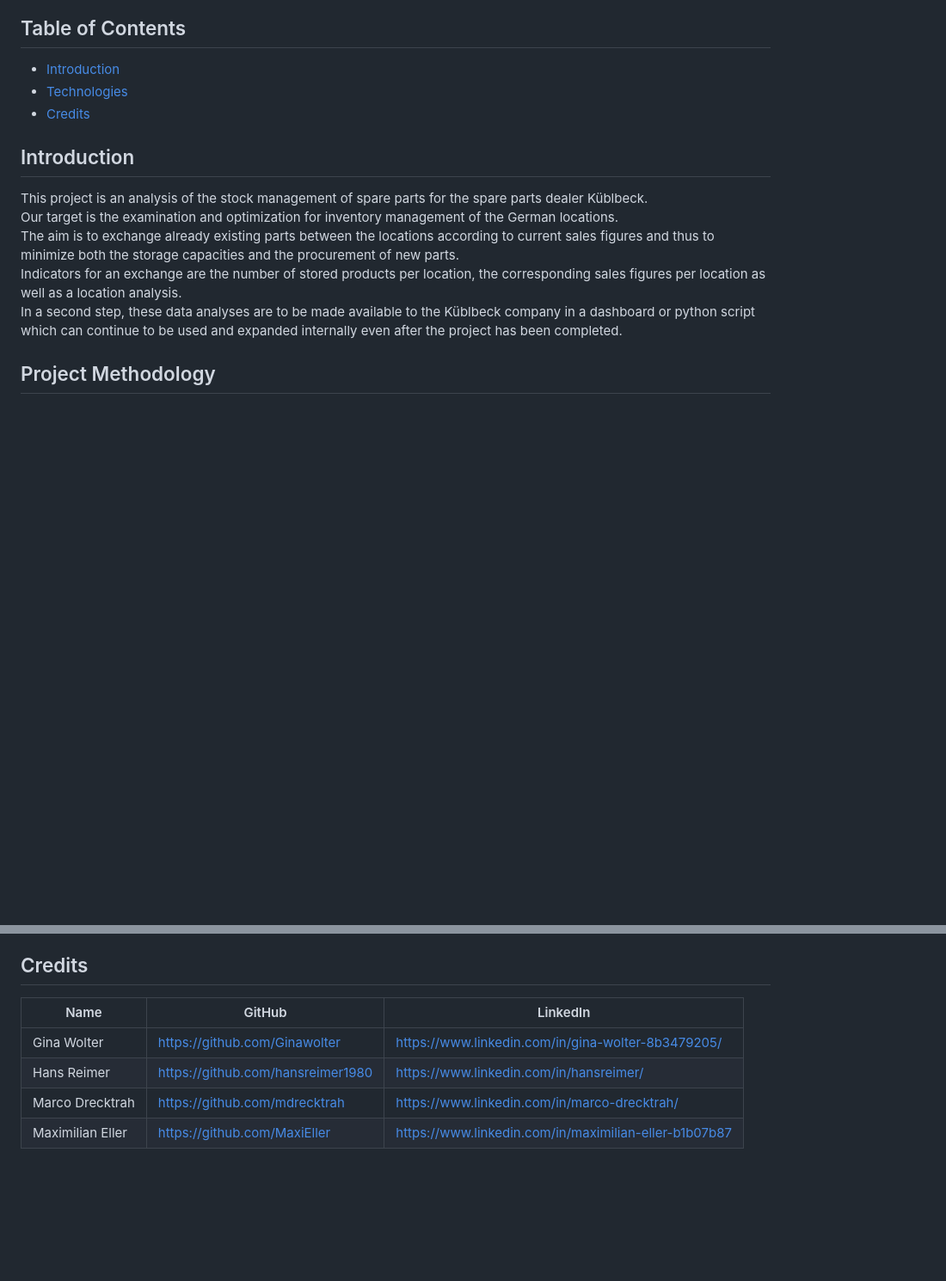
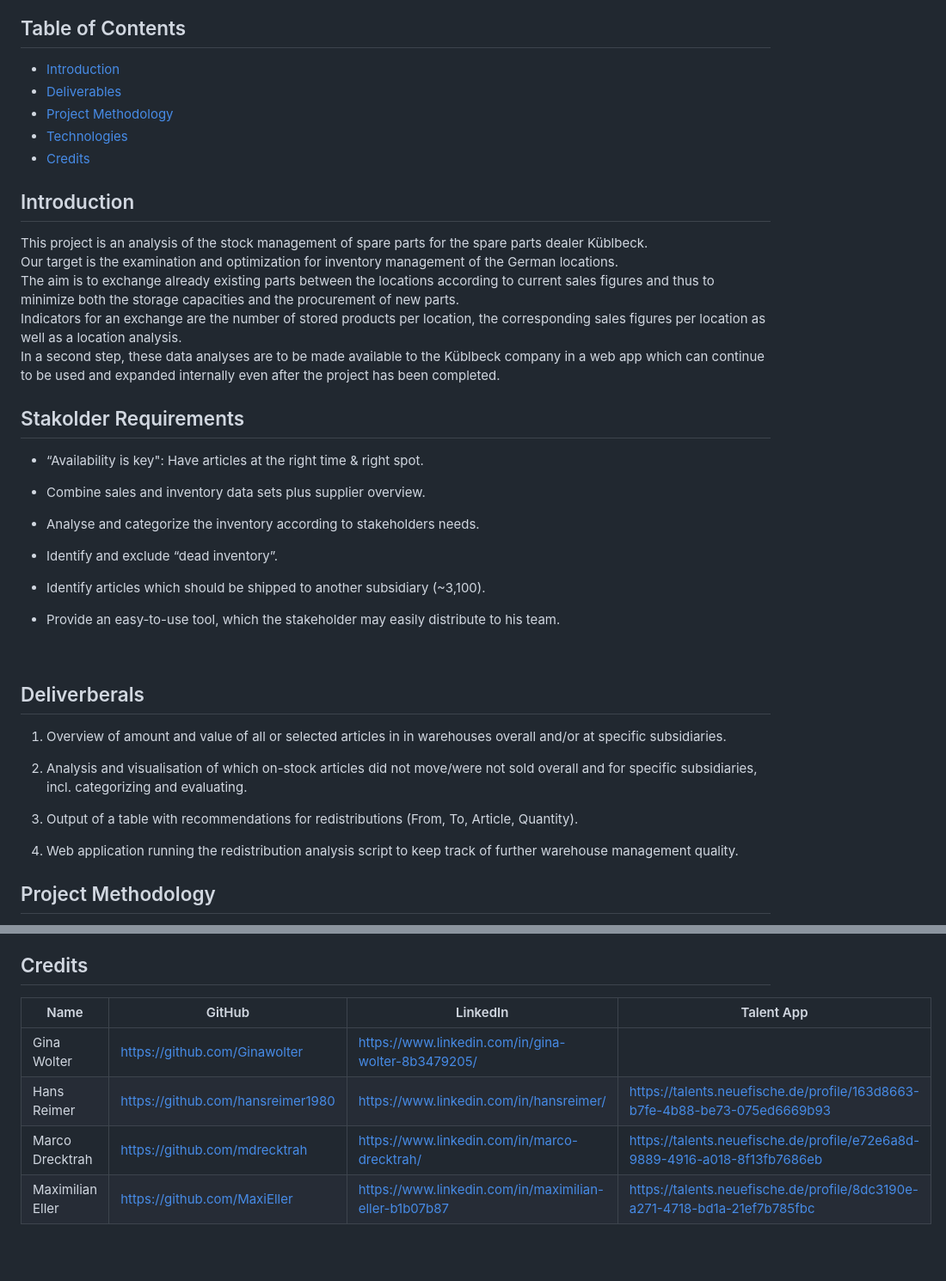
Before and after one commit to capstone-kueblbeck/capstone-kueblbeck, a Markdown page: readme.md, 2 parts joined by grey strips. Shown: that part at 86% size. Drawn GitHub-style; blank space fills up the shorter version.

```diff
--- a/readme.md
+++ b/readme.md
@@ -7,6 +7,8 @@ Analysis of wear parts inventory of Auto Küblbeck
 
 ## Table of Contents
 * [Introduction](#introduction)
+* [Deliverables](#deliverberals)
+* [Project Methodology](#project-methodology)
 * [Technologies](#technologies)
 * [Credits](#credits)
 <br></br>
@@ -18,8 +20,39 @@ Our target is the examination and optimization for inventory management of the G
 The aim is to exchange already existing parts between the locations according to current sales figures and thus to minimize both the storage capacities and the procurement of new parts. <br>
 Indicators for an exchange are the number of stored products per location, the corresponding sales figures per location as well as a location analysis.
 <br></br>
-In a second step, these data analyses are to be made available to the Küblbeck company in a dashboard or python script which can continue to be used and expanded internally even after the project has been completed.
+In a second step, these data analyses are to be made available to the Küblbeck company in a web app which can continue to be used and expanded internally even after the project has been completed.
 <br></br>
+
+
+## Stakolder Requirements
+
+- “Availability is key": Have articles at the right time & right spot.
+
+- Combine sales and inventory data sets plus supplier overview.
+
+- Analyse and categorize the inventory according to stakeholders needs.
+
+- Identify and exclude “dead inventory”.
+
+- Identify articles which should be shipped to another subsidiary (~3,100).
+
+- Provide an easy-to-use tool, which the stakeholder may easily distribute to his team.
+
+<br></br>
+
+## Deliverberals
+
+1. Overview of amount and value of all or selected articles in in warehouses overall and/or at specific subsidiaries.
+
+
+2. Analysis and visualisation of which on-stock articles did not move/were not sold overall and for specific subsidiaries, incl. categorizing and evaluating.
+
+
+3. Output of a table with recommendations for redistributions (From, To, Article, Quantity).
+
+4. Web application running the redistribution analysis script to keep track of further warehouse management quality.
+
+
 
 ## Project Methodology
 
@@ -69,9 +103,9 @@ This project is created with:
 ## Credits
 
-| Name | GitHub | LinkedIn |
-|------|--------|----------|
-|Gina Wolter | https://github.com/Ginawolter | https://www.linkedin.com/in/gina-wolter-8b3479205/
-|Hans Reimer | https://github.com/hansreimer1980 | https://www.linkedin.com/in/hansreimer/
-|Marco Drecktrah | https://github.com/mdrecktrah | https://www.linkedin.com/in/marco-drecktrah/
-|Maximilian Eller | https://github.com/MaxiEller | https://www.linkedin.com/in/maximilian-eller-b1b07b87
+| Name | GitHub | LinkedIn | Talent App |
+|------|--------|----------|------------|
+|Gina Wolter | https://github.com/Ginawolter | https://www.linkedin.com/in/gina-wolter-8b3479205/ |
+|Hans Reimer | https://github.com/hansreimer1980 | https://www.linkedin.com/in/hansreimer/ | https://talents.neuefische.de/profile/163d8663-b7fe-4b88-be73-075ed6669b93
+|Marco Drecktrah | https://github.com/mdrecktrah | https://www.linkedin.com/in/marco-drecktrah/ | https://talents.neuefische.de/profile/e72e6a8d-9889-4916-a018-8f13fb7686eb
+|Maximilian Eller | https://github.com/MaxiEller | https://www.linkedin.com/in/maximilian-eller-b1b07b87 | https://talents.neuefische.de/profile/8dc3190e-a271-4718-bd1a-21ef7b785fbc
 <br></br>
```
Also changed, not shown: other parts of readme.md (+36 -35 lines).
